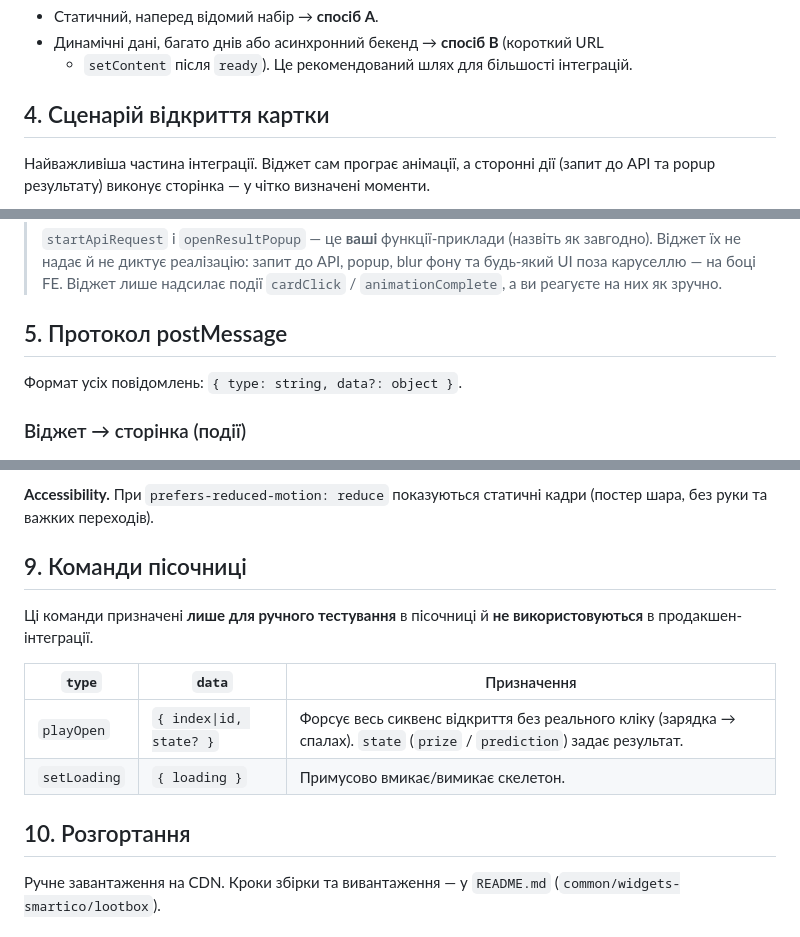
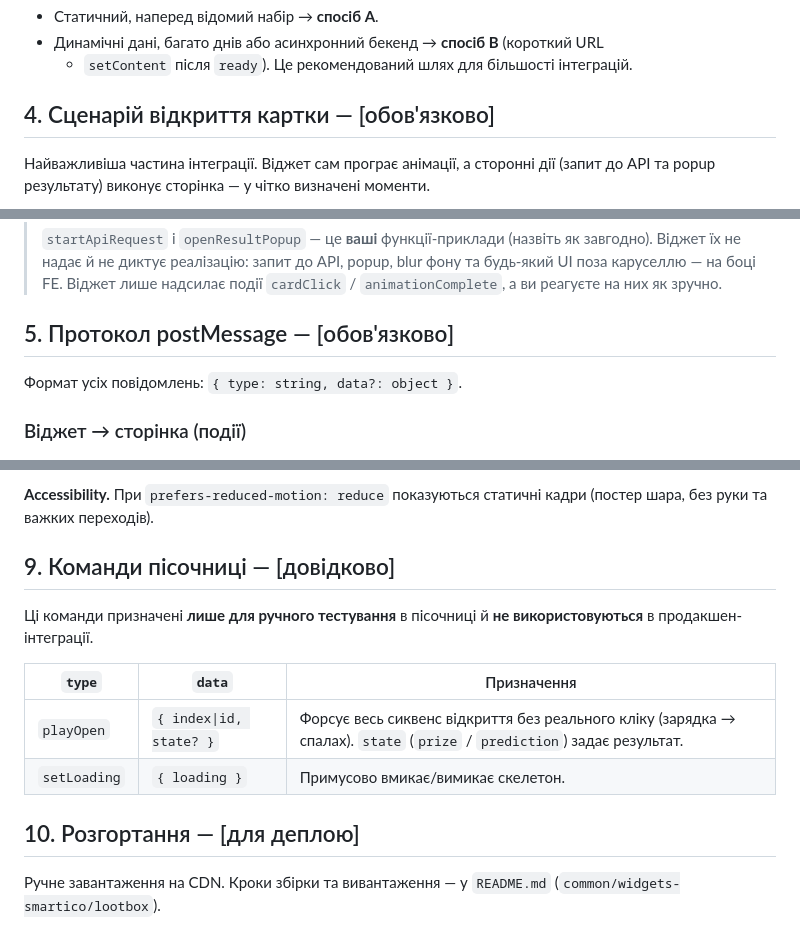
Before and after one commit to viktor-hirenko/vegas-lootboxes, a Markdown page: INTEGRATION.md, 3 parts joined by grey strips. Rendered like a GitHub page.

```diff
--- a/INTEGRATION.md
+++ b/INTEGRATION.md
@@ -156,7 +172,7 @@ window.addEventListener('message', ({ source, origin, data }) => {
 - Динамічні дані, багато днів або асинхронний бекенд → **спосіб B** (короткий URL
   + `setContent` після `ready`). Це рекомендований шлях для більшості інтеграцій.
 
-## 4. Сценарій відкриття картки
+## 4. Сценарій відкриття картки — [обов'язково]
 
 Найважливіша частина інтеграції. Віджет сам програє анімації, а сторонні дії
 (запит до API та popup результату) виконує сторінка — у чітко визначені моменти.
@@ -229,7 +245,7 @@ sequenceDiagram
 > фону та будь-який UI поза каруселлю — на боці FE. Віджет лише надсилає події
 > `cardClick` / `animationComplete`, а ви реагуєте на них як зручно.
 
-## 5. Протокол postMessage
+## 5. Протокол postMessage — [обов'язково]
 
 Формат усіх повідомлень: `{ type: string, data?: object }`.
 
@@ -338,7 +358,7 @@ API — хоч кілька секунд.
 **Accessibility.** При `prefers-reduced-motion: reduce` показуються статичні кадри
 (постер шара, без руки та важких переходів).
 
-## 9. Команди пісочниці
+## 9. Команди пісочниці — [довідково]
 
 Ці команди призначені **лише для ручного тестування** в пісочниці й **не
 використовуються** в продакшен-інтеграції.
@@ -348,7 +368,7 @@ API — хоч кілька секунд.
 | `playOpen`   | `{ index\|id, state? }` | Форсує весь сиквенс відкриття без реального кліку (зарядка → спалах). `state` (`prize` / `prediction`) задає результат. |
 | `setLoading` | `{ loading }`           | Примусово вмикає/вимикає скелетон. |
 
-## 10. Розгортання
+## 10. Розгортання — [для деплою]
 
 Ручне завантаження на CDN. Кроки збірки та вивантаження — у `README.md`
 (`common/widgets-smartico/lootbox`).
```
Also changed, not shown: other parts of INTEGRATION.md (+36 -16 lines).
